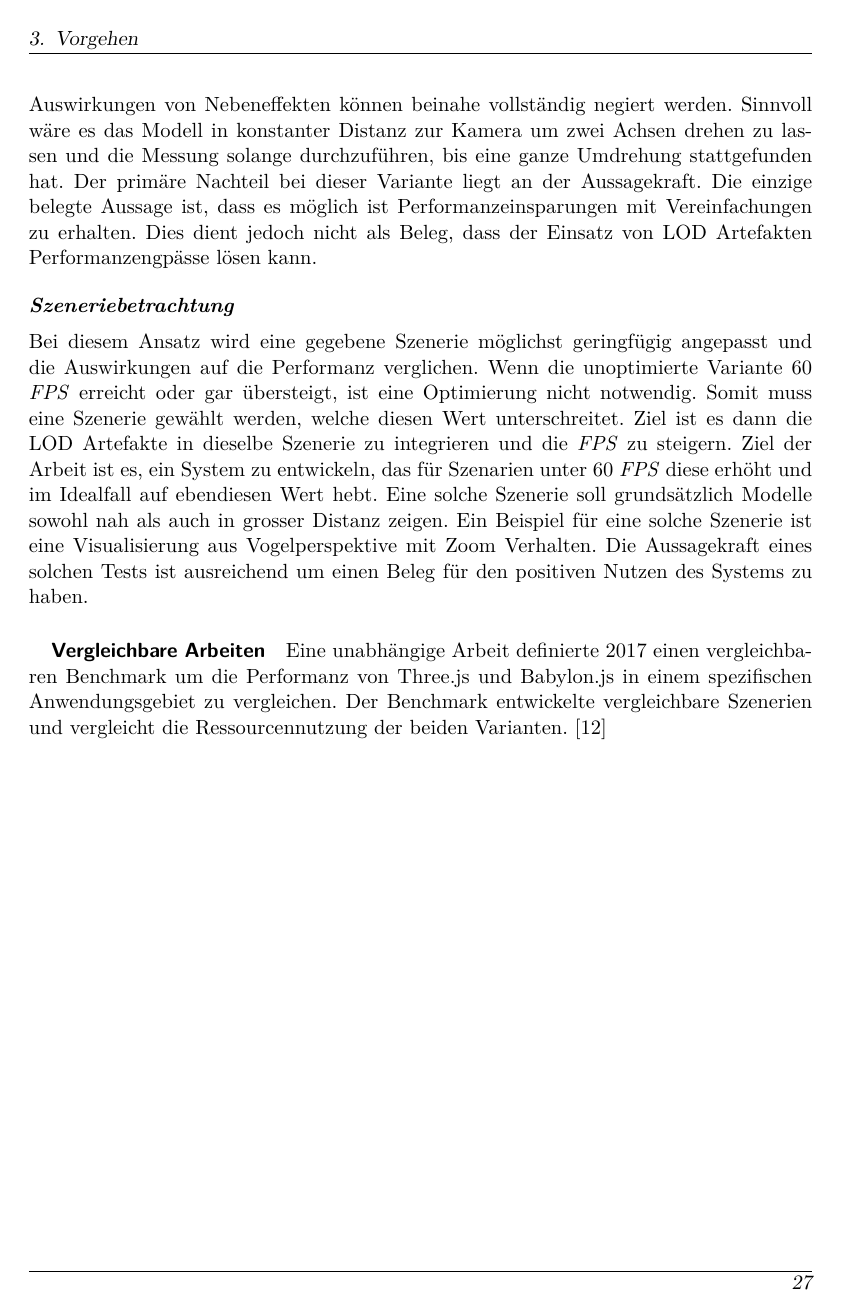
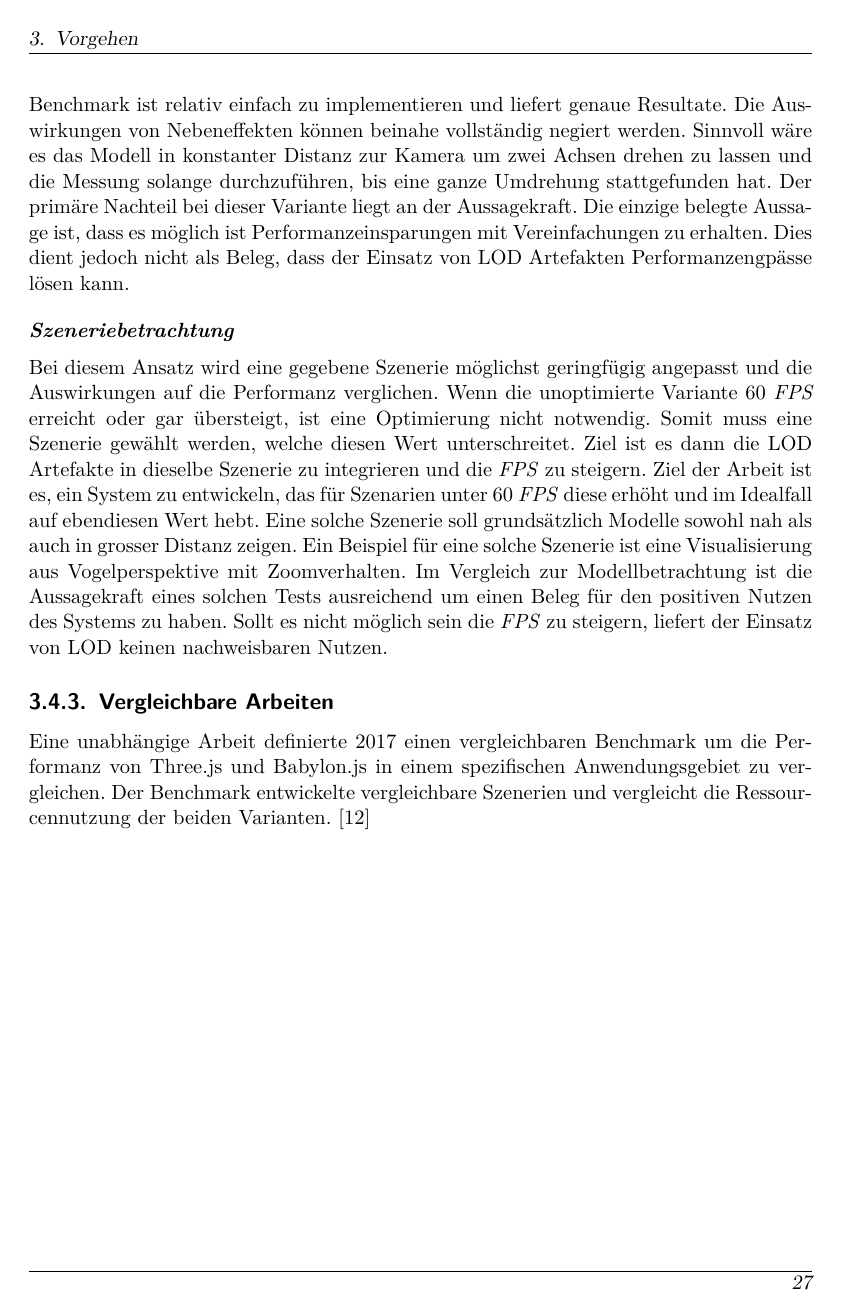
Before and after one commit to kreativwebdesign/lode, a LaTeX document (documentation/report/doc.tex, which reads documentation/report/parts/vorgehen_methoden.tex): page 28 of 41. Compiled offline with pdfLaTeX; a missing bibliography style is replaced by a similar one.

Commit message:
Improve benchmark wording

```diff
--- a/documentation/report/parts/vorgehen_methoden.tex
+++ b/documentation/report/parts/vorgehen_methoden.tex
@@ -115,7 +116,7 @@ Die somit primären Aspekte für die Beurteilung sind die Auswirkungen auf das L
 Verschiedene Varianten können gewählt werden um den Nutzen aufzuzeigen. Die verschiedenen in Betracht gezogenen Ansätze werden in diesem Abschnitt erläutert.
 
 \paragraph{Modellbetrachtung}
-Grundsätzlich kann der Nutzen einfach beziffert werden indem die Kosten zum Rendering eines Modelles berechnet werden. So können die Kosten in benutzter GPU Ressourcen gemessen werden indem man die Kosten eines spezifischen \e{Draw Calls} misst. Diese Art von Benchmark ist relativ einfach zu implementieren und liefert genaue Resultate. Die Auswirkungen von Nebeneffekten können beinahe vollständig negiert werden.
+Grundsätzlich kann der Nutzen beziffert werden indem die Kosten zum Rendering eines Modelles berechnet werden. So können die Kosten in benutzter GPU Ressourcen gemessen werden indem man die Kosten eines spezifischen \e{Draw Calls} misst. Diese Art von Benchmark ist relativ einfach zu implementieren und liefert genaue Resultate. Die Auswirkungen von Nebeneffekten können beinahe vollständig negiert werden.
 Sinnvoll wäre es das Modell in konstanter Distanz zur Kamera um zwei Achsen drehen zu lassen und die Messung solange durchzuführen, bis eine ganze Umdrehung stattgefunden hat.
 Der primäre Nachteil bei dieser Variante liegt an der Aussagekraft. Die einzige belegte Aussage ist, dass es möglich ist Performanzeinsparungen mit Vereinfachungen zu erhalten. Dies dient jedoch nicht als Beleg, dass der Einsatz von LOD Artefakten Performanzengpässe lösen kann.
 
@@ -123,8 +124,8 @@ Der primäre Nachteil bei dieser Variante liegt an der Aussagekraft. Die einzige
 Bei diesem Ansatz wird eine gegebene Szenerie möglichst geringfügig angepasst und die Auswirkungen auf die Performanz verglichen.
 Wenn die unoptimierte Variante 60 \e{\gls{FPS}} erreicht oder gar übersteigt, ist eine Optimierung nicht notwendig. Somit muss eine Szenerie gewählt werden, welche diesen Wert unterschreitet.
 Ziel ist es dann die LOD Artefakte in dieselbe Szenerie zu integrieren und die \e{FPS} zu steigern. Ziel der Arbeit ist es, ein System zu entwickeln, das für Szenarien unter 60 \e{\gls{FPS}} diese erhöht und im Idealfall auf ebendiesen Wert hebt.
-Eine solche Szenerie soll grundsätzlich Modelle sowohl nah als auch in grosser Distanz zeigen. Ein Beispiel für eine solche Szenerie ist eine Visualisierung aus  Vogelperspektive mit Zoom Verhalten.
-Die Aussagekraft eines solchen Tests ist ausreichend um einen Beleg für den positiven Nutzen des Systems zu haben.
+Eine solche Szenerie soll grundsätzlich Modelle sowohl nah als auch in grosser Distanz zeigen. Ein Beispiel für eine solche Szenerie ist eine Visualisierung aus Vogelperspektive mit Zoomverhalten.
+Im Vergleich zur Modellbetrachtung ist die Aussagekraft eines solchen Tests ausreichend um einen Beleg für den positiven Nutzen des Systems zu haben. Sollt es nicht möglich sein die \e{FPS} zu steigern, liefert der Einsatz von LOD keinen nachweisbaren Nutzen.
 
-\subparagraph{Vergleichbare Arbeiten}
+\subsection{Vergleichbare Arbeiten}
 Eine unabhängige Arbeit definierte 2017 einen vergleichbaren Benchmark um die Performanz von Three.js und Babylon.js in einem spezifischen Anwendungsgebiet zu vergleichen. Der Benchmark entwickelte vergleichbare Szenerien und vergleicht die Ressourcennutzung der beiden Varianten. \cite{performanceComparisonBabylonThreejs}
```
Also changed, not shown: documentation/report/parts/vorgehen_methoden.tex (9 more changed lines).
